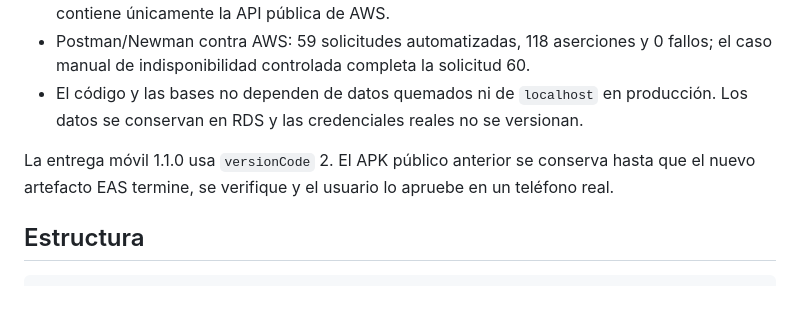
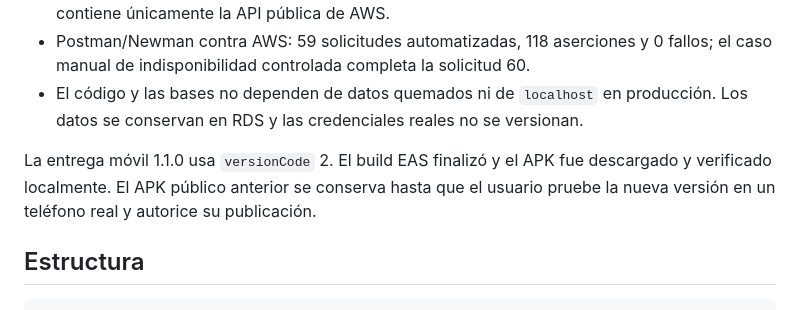
Before and after one commit to matezepam/app-daily-reminders, a Markdown page: README.md, the part around the change. Drawn GitHub-style.

```diff
--- a/README.md
+++ b/README.md
@@ -13,7 +13,7 @@ Aplicación completa para organizar cursos, actividades, asistencia y recordator
 - Postman/Newman contra AWS: 59 solicitudes automatizadas, 118 aserciones y 0 fallos; el caso manual de indisponibilidad controlada completa la solicitud 60.
 - El código y las bases no dependen de datos quemados ni de `localhost` en producción. Los datos se conservan en RDS y las credenciales reales no se versionan.
 
-La entrega móvil 1.1.0 usa `versionCode` 2. El APK público anterior se conserva hasta que el nuevo artefacto EAS termine, se verifique y el usuario lo apruebe en un teléfono real.
+La entrega móvil 1.1.0 usa `versionCode` 2. El build EAS finalizó y el APK fue descargado y verificado localmente. El APK público anterior se conserva hasta que el usuario pruebe la nueva versión en un teléfono real y autorice su publicación.
 
 ## Estructura
 
```
Also changed, not shown: docs/mobile-release.md (+9 -3 lines), docs/testing-evidence.md (+1 -1 lines).
